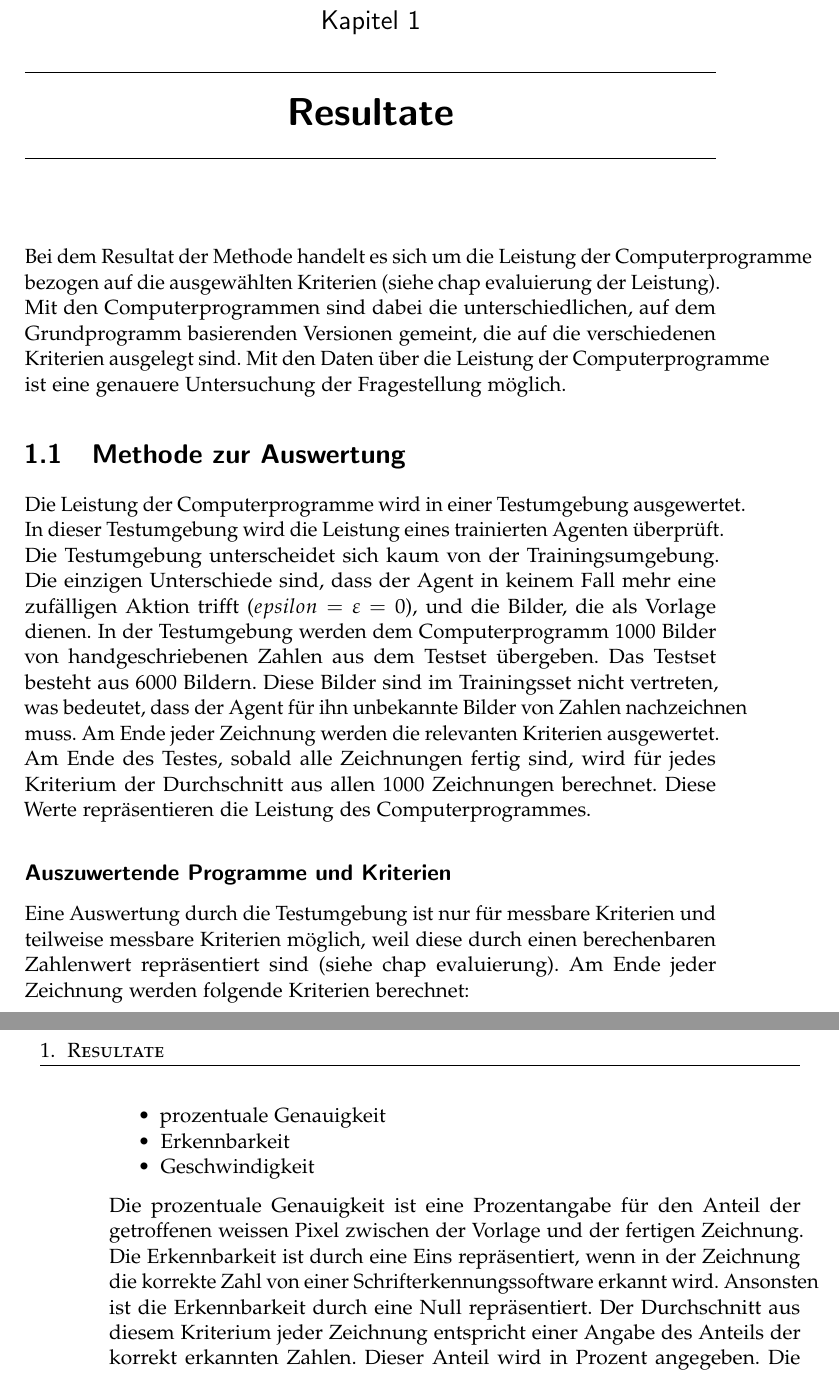
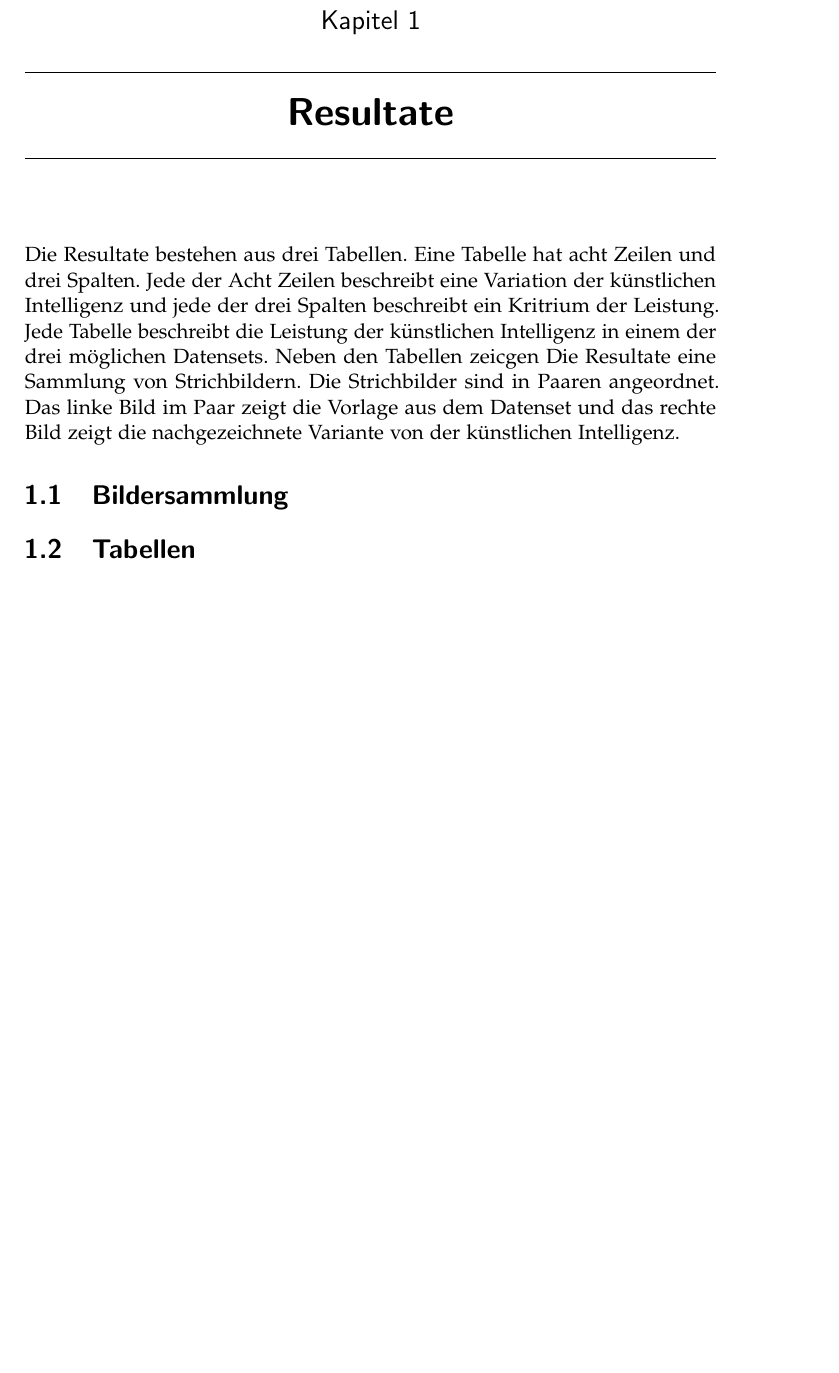
Before and after one commit to LarsZauberer/ReSketch, a LaTeX thesis (Documentation/main.tex, which reads Documentation/chapters/Resultate.tex): two parts of pages 5 and 6 of 7 before the commit and part of page 5 of 7 after it, the two joined at a grey line, cut so that both start at the same text, the shorter picture padded with empty space. Compiled offline with pdfLaTeX.

Commit message:
new result text

```diff
--- a/Documentation/chapters/Resultate.tex
+++ b/Documentation/chapters/Resultate.tex
@@ -1,40 +1,13 @@
 \chapter{Resultate}
-Bei dem Resultat der Methode handelt es sich um die Leistung der
-Computerprogramme bezogen auf die ausgewählten Kriterien (siehe chap evaluierung  % TODO: Ref setzen
-der Leistung). Mit den Computerprogrammen sind dabei die unterschiedlichen, auf
-dem Grundprogramm basierenden Versionen gemeint, die auf die verschiedenen
-Kriterien ausgelegt sind. Mit den Daten über die Leistung der Computerprogramme
-ist eine genauere Untersuchung der Fragestellung möglich.
+Die Resultate bestehen aus drei Tabellen. Eine Tabelle hat acht Zeilen und drei
+Spalten. Jede der Acht Zeilen beschreibt eine Variation der künstlichen
+Intelligenz und jede der drei Spalten beschreibt ein Kritrium der Leistung. Jede
+Tabelle beschreibt die Leistung der künstlichen Intelligenz in einem der drei
+möglichen Datensets. Neben den Tabellen zeicgen Die Resultate eine Sammlung von
+Strichbildern. Die Strichbilder sind in Paaren angeordnet. Das linke Bild im
+Paar zeigt die Vorlage aus dem Datenset und das rechte Bild zeigt die
+nachgezeichnete Variante von der künstlichen Intelligenz.
 
-\section{Methode zur Auswertung}
-Die Leistung der Computerprogramme wird in einer Testumgebung ausgewertet. In
-dieser Testumgebung wird die Leistung eines trainierten Agenten überprüft. Die
-Testumgebung unterscheidet sich kaum von der Trainingsumgebung. Die einzigen
-Unterschiede sind, dass der Agent in keinem Fall mehr eine zufälligen Aktion
-trifft ($epsilon = \epsilon = 0$), und die Bilder, die als Vorlage dienen. In
-der Testumgebung werden dem Computerprogramm $1000$ Bilder von handgeschriebenen
-Zahlen aus dem Testset übergeben. Das Testset besteht aus $6000$ Bildern. Diese
-Bilder sind im Trainingsset nicht vertreten, was bedeutet, dass der Agent für
-ihn unbekannte Bilder von Zahlen nachzeichnen muss. Am Ende jeder Zeichnung
-werden die relevanten Kriterien ausgewertet. Am Ende des Testes, sobald alle
-Zeichnungen fertig sind, wird für jedes Kriterium der Durchschnitt aus allen
-1000 Zeichnungen berechnet. Diese Werte repräsentieren die Leistung des
-Computerprogrammes.
+\section{Bildersammlung}
 
-\subsection*{Auszuwertende Programme und Kriterien}
-Eine Auswertung durch die Testumgebung ist nur für messbare Kriterien und
-teilweise messbare Kriterien möglich, weil diese durch einen berechenbaren
-Zahlenwert repräsentiert sind (siehe chap evaluierung). Am Ende jeder Zeichnung  % TODO: Ref setzen
-werden folgende Kriterien berechnet:
-\begin{itemize}
-    \item prozentuale Genauigkeit
-    \item Erkennbarkeit
-    \item Geschwindigkeit
-\end{itemize}
-Die prozentuale Genauigkeit ist eine Prozentangabe für den Anteil der
-getroffenen weissen Pixel zwischen der Vorlage und der fertigen Zeichnung. Die
-Erkennbarkeit ist durch eine Eins repräsentiert, wenn in der Zeichnung die
-korrekte Zahl von einer Schrifterkennungssoftware erkannt wird. Ansonsten ist
-die Erkennbarkeit durch eine Null repräsentiert. Der Durchschnitt aus diesem
-Kriterium jeder Zeichnung entspricht einer Angabe des Anteils der korrekt
-erkannten Zahlen. Dieser Anteil wird in Prozent angegeben. Die Geschwindigkeit
+\section{Tabellen}
```
Also changed, not shown: Documentation/chapters/Resultate.tex (49 more changed lines).
